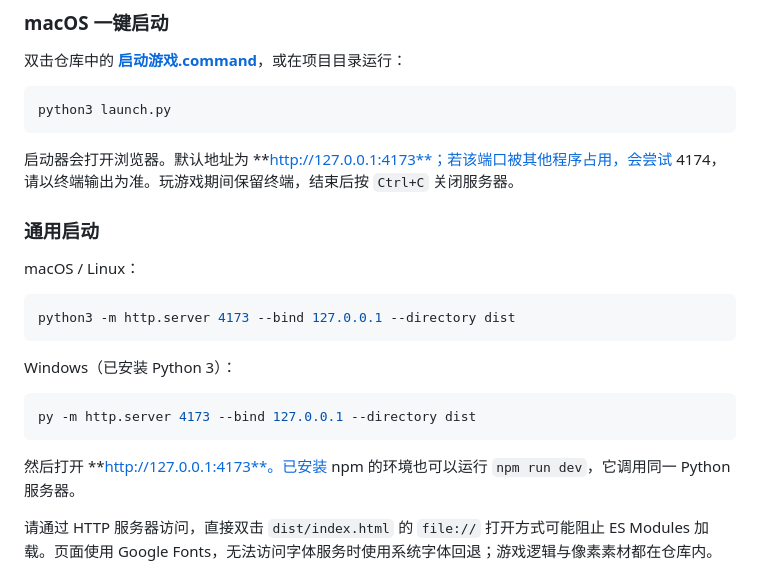
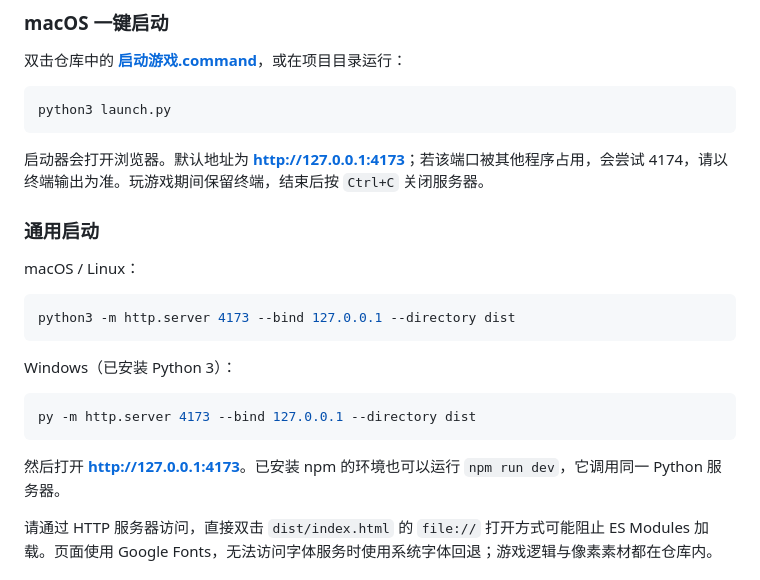
Before and after one commit to Dhs2004/-_AI-, a Markdown page: README.md, the part around the change. Rendered like a GitHub page.

Commit message:
docs: preserve local game URLs in GitHub markdown

````diff
--- a/README.md
+++ b/README.md
@@ -165,7 +165,7 @@ cd starfall-chronicle
 python3 launch.py
 ```
 
-启动器会打开浏览器。默认地址为 **http://127.0.0.1:4173**；若该端口被其他程序占用，会尝试 4174，请以终端输出为准。玩游戏期间保留终端，结束后按 `Ctrl+C` 关闭服务器。
+启动器会打开浏览器。默认地址为 **[http://127.0.0.1:4173](http://127.0.0.1:4173)**；若该端口被其他程序占用，会尝试 4174，请以终端输出为准。玩游戏期间保留终端，结束后按 `Ctrl+C` 关闭服务器。
 
 ### 通用启动
 
@@ -181,7 +181,7 @@ Windows（已安装 Python 3）：
 py -m http.server 4173 --bind 127.0.0.1 --directory dist
 ```
 
-然后打开 **http://127.0.0.1:4173**。已安装 npm 的环境也可以运行 `npm run dev`，它调用同一 Python 服务器。
+然后打开 **[http://127.0.0.1:4173](http://127.0.0.1:4173)**。已安装 npm 的环境也可以运行 `npm run dev`，它调用同一 Python 服务器。
 
 请通过 HTTP 服务器访问，直接双击 `dist/index.html` 的 `file://` 打开方式可能阻止 ES Modules 加载。页面使用 Google Fonts，无法访问字体服务时使用系统字体回退；游戏逻辑与像素素材都在仓库内。
 
````
